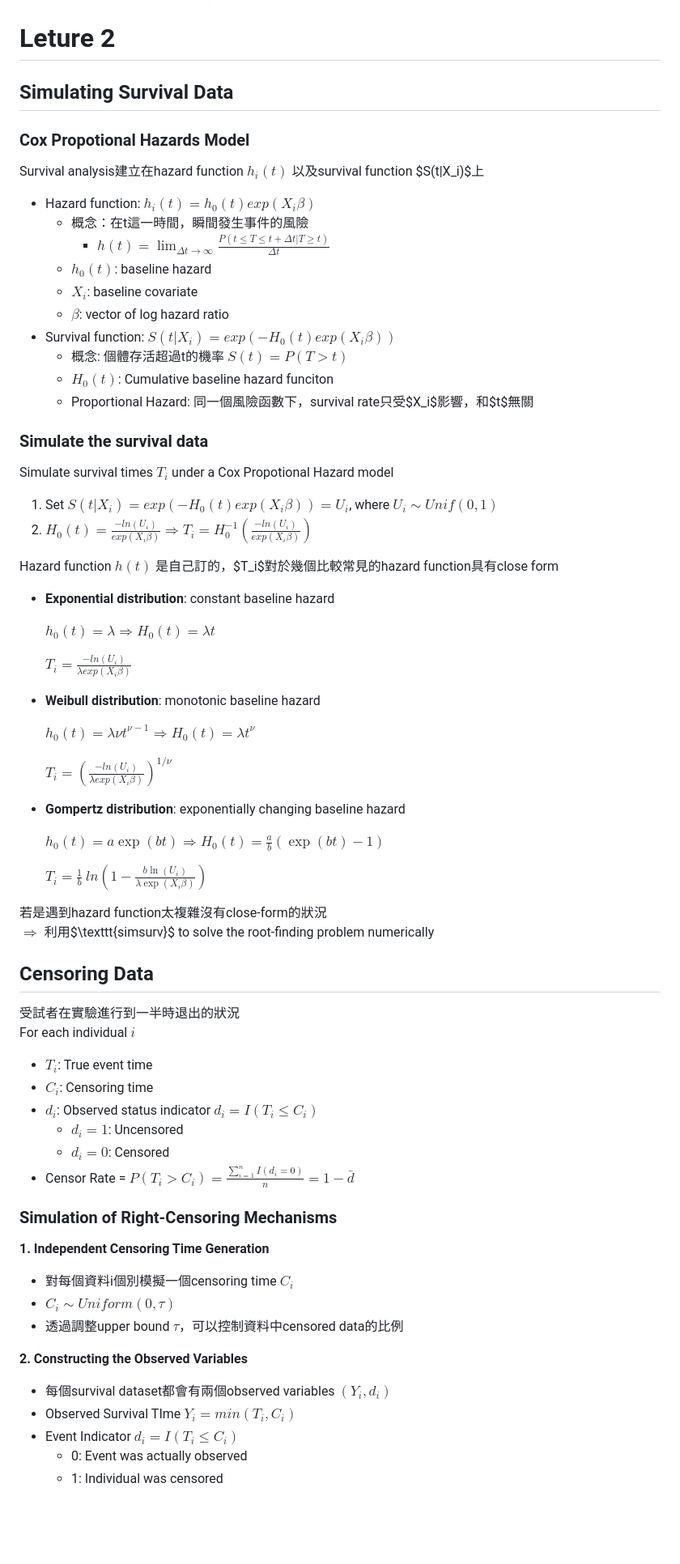
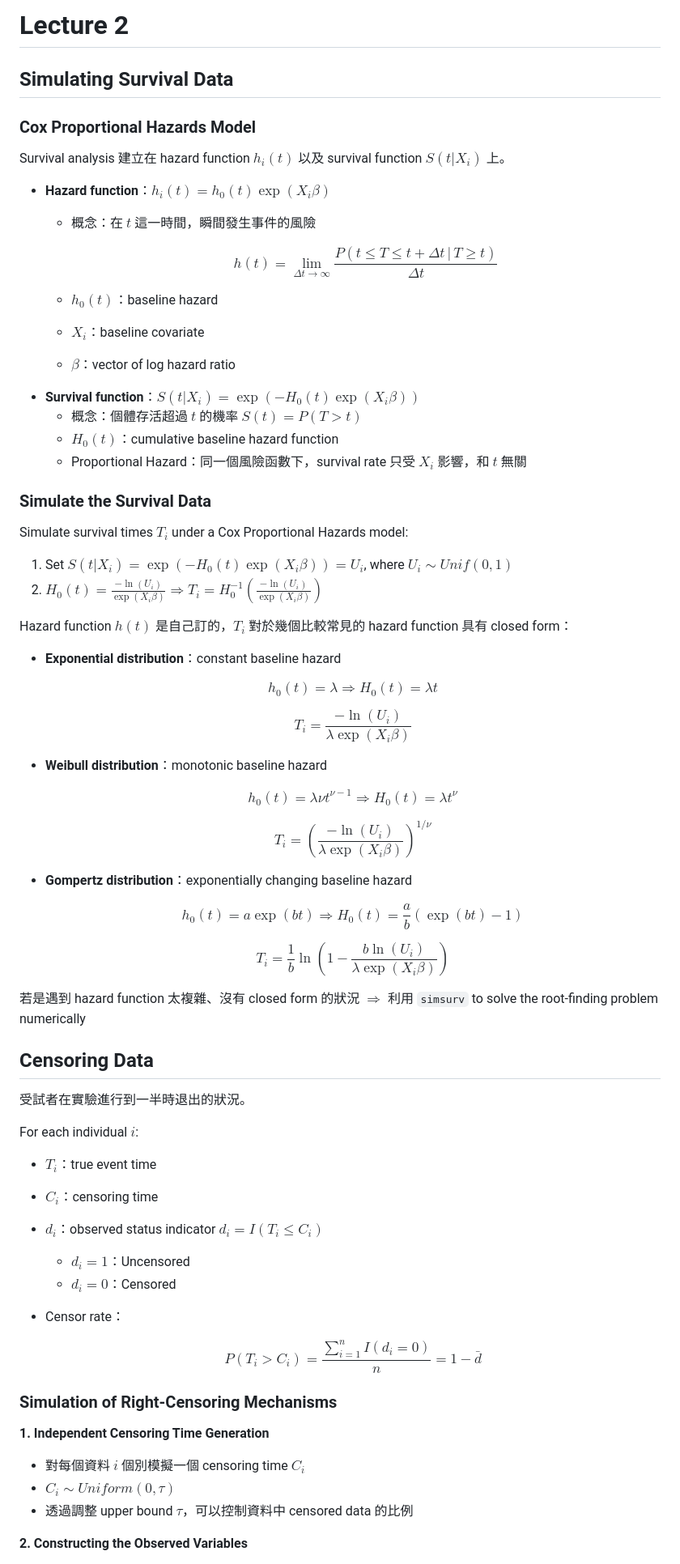
Before and after one commit to rexwang1229/statistical_computing, a Markdown page: lecture_notes.md, the part around one of its changes. Shown at 81% size. GitHub-like rendering; blank space fills up the shorter version.

Commit message:
notes compiling

```diff
--- a/lecture_notes.md
+++ b/lecture_notes.md
@@ -167,67 +227,77 @@ Let $A = (A_{ij})$ be the lower triangular $d \times d$ random matirx with indep
 
+# Lecture 2
 
-# Leture 2
 ## Simulating Survival Data
-### Cox Propotional Hazards Model
 
-Survival analysis建立在hazard function $h_i(t)$ 以及survival function $S(t|X_i)$上
-- Hazard function: $h_i(t) = h_0(t)exp(X_i\beta)$
-    - 概念：在t這一時間，瞬間發生事件的風險
-        - $h(t) = \lim_{\Delta t \to \infty}\frac{P(t ≤ T ≤ t+\Delta t| T≥t)}{\Delta t}$
-    - $h_0(t)$: baseline hazard
-    - $X_i$: baseline covariate
-    - $\beta$: vector of log hazard ratio
-- Survival function: $S(t|X_i) = exp(-H_0(t)exp(X_i\beta))$
-    - 概念: 個體存活超過t的機率 $S(t) = P(T > t)$
-    - $H_0(t)$: Cumulative baseline hazard funciton
-    - Proportional Hazard: 同一個風險函數下，survival rate只受$X_i$影響，和$t$無關
+### Cox Proportional Hazards Model
 
-### Simulate the survival data
-Simulate survival times $T_i$ under a Cox Propotional Hazard model
-1. Set $S(t|X_i) = exp(-H_0(t)exp(X_i\beta)) = U_i$, where $U_i \sim Unif(0, 1)$
-2. $H_0(t) = \frac{-ln(U_i)}{exp(X_i\beta)} \Rightarrow T_i = H_0^{-1}(\frac{-ln(U_i)}{exp(X_i\beta)})$
+Survival analysis 建立在 hazard function $h_i(t)$ 以及 survival function $S(t|X_i)$ 上。
 
-Hazard function $h(t)$ 是自己訂的，$T_i$對於幾個比較常見的hazard function具有close form
-- **Exponential distribution**: constant baseline hazard
+- **Hazard function**：$h_i(t) = h_0(t)\exp(X_i\beta)$
+  - 概念：在 $t$ 這一時間，瞬間發生事件的風險
 
-    $h_0(t) = \lambda \Rightarrow H_0(t) = \lambda t$
+    $$h(t) = \lim_{\Delta t \to \infty}\frac{P(t \le T \le t+\Delta t\,|\, T\ge t)}{\Delta t}$$
 
-    $T_i = \frac{-ln(U_i)}{\lambda exp(X_i \beta)}$
+  - $h_0(t)$：baseline hazard
+  - $X_i$：baseline covariate
+  - $\beta$：vector of log hazard ratio
+- **Survival function**：$S(t|X_i) = \exp(-H_0(t)\exp(X_i\beta))$
+  - 概念：個體存活超過 $t$ 的機率 $S(t) = P(T > t)$
+  - $H_0(t)$：cumulative baseline hazard function
+  - Proportional Hazard：同一個風險函數下，survival rate 只受 $X_i$ 影響，和 $t$ 無關
 
-- **Weibull distribution**: monotonic baseline hazard
+### Simulate the Survival Data
 
-    $h_0(t) = \lambda \nu t^{\nu-1}\Rightarrow H_0(t) = \lambda t^\nu$
+Simulate survival times $T_i$ under a Cox Proportional Hazards model:
 
-    $T_i = (\frac{-ln(U_i)}{\lambda exp(X_i \beta)})^{1/\nu}$
-- **Gompertz distribution**: exponentially changing baseline hazard
+1. Set $S(t|X_i) = \exp(-H_0(t)\exp(X_i\beta)) = U_i$, where $U_i \sim Unif(0, 1)$
+2. $H_0(t) = \frac{-\ln(U_i)}{\exp(X_i\beta)} \Rightarrow T_i = H_0^{-1}\left(\frac{-\ln(U_i)}{\exp(X_i\beta)}\right)$
 
-    $h_0(t) = a\exp(bt) \Rightarrow H_0(t) = \frac{a}{b}(\exp(bt) - 1)$
+Hazard function $h(t)$ 是自己訂的，$T_i$ 對於幾個比較常見的 hazard function 具有 closed form：
 
-    $T_i = \frac{1}{b} \ ln(1 - \frac{b\ln(U_i)}{\lambda \exp(X_i \beta)})$
+- **Exponential distribution**：constant baseline hazard
 
-若是遇到hazard function太複雜沒有close-form的狀況\
-$\Rightarrow$ 利用$\texttt{simsurv}$ to solve the root-finding problem numerically
+  $$h_0(t) = \lambda \Rightarrow H_0(t) = \lambda t$$
+
+  $$T_i = \frac{-\ln(U_i)}{\lambda \exp(X_i \beta)}$$
+
+- **Weibull distribution**：monotonic baseline hazard
+
+  $$h_0(t) = \lambda \nu t^{\nu-1}\Rightarrow H_0(t) = \lambda t^\nu$$
+
+  $$T_i = \left(\frac{-\ln(U_i)}{\lambda \exp(X_i \beta)}\right)^{1/\nu}$$
+
+- **Gompertz distribution**：exponentially changing baseline hazard
+
+  $$h_0(t) = a\exp(bt) \Rightarrow H_0(t) = \frac{a}{b}(\exp(bt) - 1)$$
+
+  $$T_i = \frac{1}{b} \ln\left(1 - \frac{b\ln(U_i)}{\lambda \exp(X_i \beta)}\right)$$
+
+若是遇到 hazard function 太複雜、沒有 closed form 的狀況
+$\Rightarrow$ 利用 `simsurv` to solve the root-finding problem numerically
 
 ## Censoring Data
-受試者在實驗進行到一半時退出的狀況\
-For each individual $i$
-- $T_i$: True event time
-- $C_i$: Censoring time
-- $d_i$: Observed status indicator $d_i = I(T_i ≤ C_i)$
-    - $d_i = 1$: Uncensored
-    - $d_i = 0$: Censored
-- Censor Rate = $P(T_i > C_i) = \frac{\sum_{i=1}^{n}I(d_i = 0)}{n} = 1-\bar{d}$
+
+受試者在實驗進行到一半時退出的狀況。
+
+For each individual $i$:
+
+- $T_i$：true event time
+- $C_i$：censoring time
+- $d_i$：observed status indicator $d_i = I(T_i \le C_i)$
+  - $d_i = 1$：Uncensored
+  - $d_i = 0$：Censored
+- Censor rate：
+
+  $$P(T_i > C_i) = \frac{\sum_{i=1}^{n}I(d_i = 0)}{n} = 1-\bar{d}$$
 
 ### Simulation of Right-Censoring Mechanisms
+
 **1. Independent Censoring Time Generation**
-- 對每個資料i個別模擬一個censoring time $C_i$
+
+- 對每個資料 $i$ 個別模擬一個 censoring time $C_i$
 - $C_i \sim Uniform(0, \tau)$
-- 透過調整upper bound $\tau$，可以控制資料中censored data的比例
+- 透過調整 upper bound $\tau$，可以控制資料中 censored data 的比例
 
 **2. Constructing the Observed Variables**
-- 每個survival dataset都會有兩個observed variables $(Y_i, d_i)$
-- Observed Survival TIme $Y_i = min(T_i, C_i)$
-- Event Indicator $d_i = I(T_i ≤ C_i)$
-    - 0: Event was actually observed
-    - 1: Individual was censored
 
```
Also changed, not shown: other parts of lecture_notes.md (+288 -133 lines).
